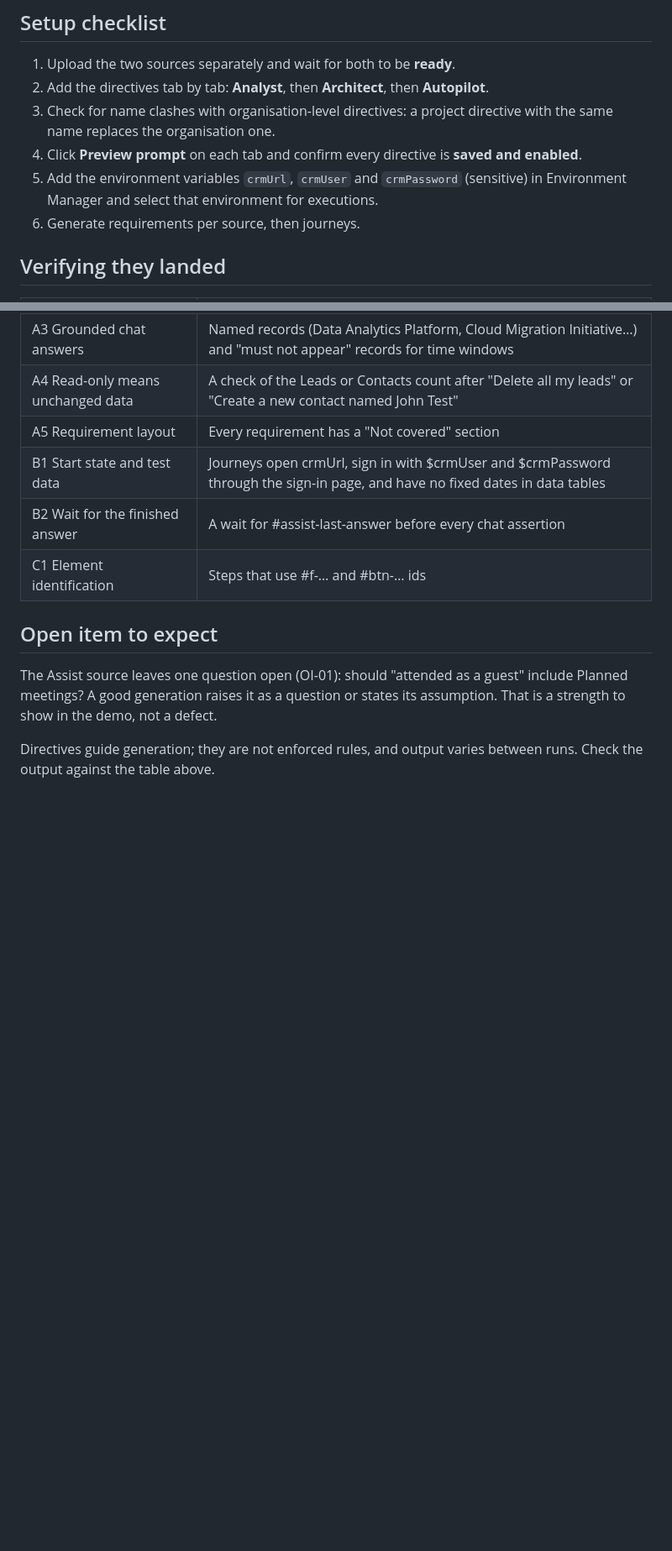
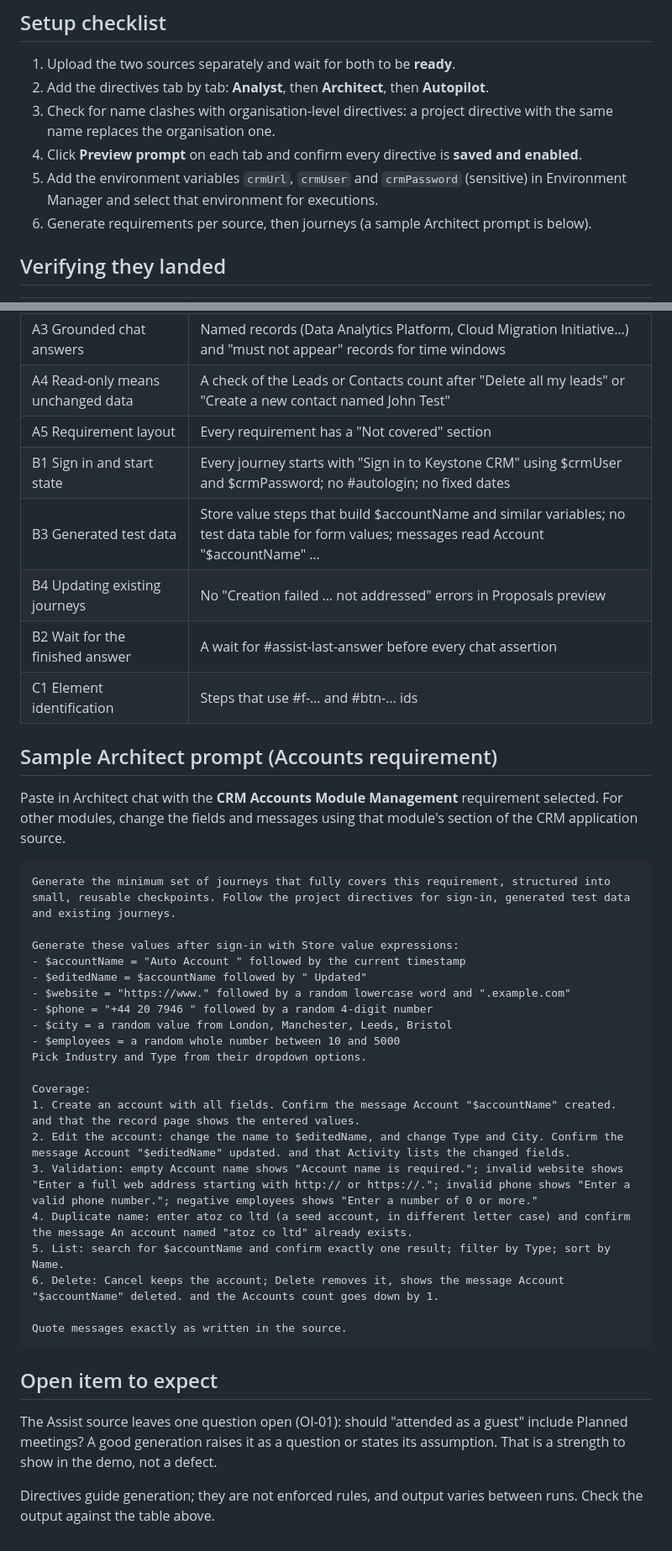
Before and after one commit to KishoreSpotQA/keystone-assist-demo, a Markdown page: crm/kb/Keystone-CRM-Touchstone-Directives.md, 2 parts joined by grey strips. Shown at 84% size. GitHub-like rendering; blank space fills up the shorter version.

Commit message:
Directives: sign-in checkpoint, generated test data, updating existing journeys, sample Architect prompt

````diff
--- a/crm/kb/Keystone-CRM-Touchstone-Directives.md
+++ b/crm/kb/Keystone-CRM-Touchstone-Directives.md
@@ -98,7 +111,7 @@ Identify elements by the ids in the element hooks tables of the sources (#login-
 3. Check for name clashes with organisation-level directives: a project directive with the same name replaces the organisation one.
 4. Click **Preview prompt** on each tab and confirm every directive is **saved and enabled**.
 5. Add the environment variables `crmUrl`, `crmUser` and `crmPassword` (sensitive) in Environment Manager and select that environment for executions.
-6. Generate requirements per source, then journeys.
+6. Generate requirements per source, then journeys (a sample Architect prompt is below).
 
 ## Verifying they landed
 
@@ -109,9 +122,37 @@ Identify elements by the ids in the element hooks tables of the sources (#login-
 | A3 Grounded chat answers | Named records (Data Analytics Platform, Cloud Migration Initiative…) and "must not appear" records for time windows |
 | A4 Read-only means unchanged data | A check of the Leads or Contacts count after "Delete all my leads" or "Create a new contact named John Test" |
 | A5 Requirement layout | Every requirement has a "Not covered" section |
-| B1 Start state and test data | Journeys open crmUrl, sign in with $crmUser and $crmPassword through the sign-in page, and have no fixed dates in data tables |
+| B1 Sign in and start state | Every journey starts with "Sign in to Keystone CRM" using $crmUser and $crmPassword; no #autologin; no fixed dates |
+| B3 Generated test data | Store value steps that build $accountName and similar variables; no test data table for form values; messages read Account "$accountName" … |
+| B4 Updating existing journeys | No "Creation failed … not addressed" errors in Proposals preview |
 | B2 Wait for the finished answer | A wait for #assist-last-answer before every chat assertion |
 | C1 Element identification | Steps that use #f-… and #btn-… ids |
+
+## Sample Architect prompt (Accounts requirement)
+Paste in Architect chat with the **CRM Accounts Module Management** requirement selected. For other modules, change the fields and messages using that module's section of the CRM application source.
+
+```
+Generate the minimum set of journeys that fully covers this requirement, structured into small, reusable checkpoints. Follow the project directives for sign-in, generated test data and existing journeys.
+
+Generate these values after sign-in with Store value expressions:
+- $accountName = "Auto Account " followed by the current timestamp
+- $editedName = $accountName followed by " Updated"
+- $website = "https://www." followed by a random lowercase word and ".example.com"
+- $phone = "+44 20 7946 " followed by a random 4-digit number
+- $city = a random value from London, Manchester, Leeds, Bristol
+- $employees = a random whole number between 10 and 5000
+Pick Industry and Type from their dropdown options.
+
+Coverage:
+1. Create an account with all fields. Confirm the message Account "$accountName" created. and that the record page shows the entered values.
+2. Edit the account: change the name to $editedName, and change Type and City. Confirm the message Account "$editedName" updated. and that Activity lists the changed fields.
+3. Validation: empty Account name shows "Account name is required."; invalid website shows "Enter a full web address starting with http:// or https://."; invalid phone shows "Enter a valid phone number."; negative employees shows "Enter a number of 0 or more."
+4. Duplicate name: enter atoz co ltd (a seed account, in different letter case) and confirm the message An account named "atoz co ltd" already exists.
+5. List: search for $accountName and confirm exactly one result; filter by Type; sort by Name.
+6. Delete: Cancel keeps the account; Delete removes it, shows the message Account "$accountName" deleted. and the Accounts count goes down by 1.
+
+Quote messages exactly as written in the source.
+```
 
 ## Open item to expect
 The Assist source leaves one question open (OI-01): should "attended as a guest" include Planned meetings? A good generation raises it as a question or states its assumption. That is a strength to show in the demo, not a defect.
````
Also changed, not shown: other parts of crm/kb/Keystone-CRM-Touchstone-Directives.md (+16 -3 lines).
